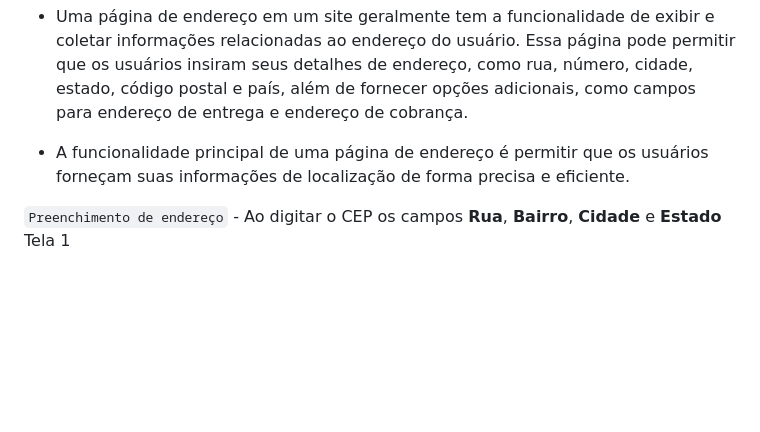
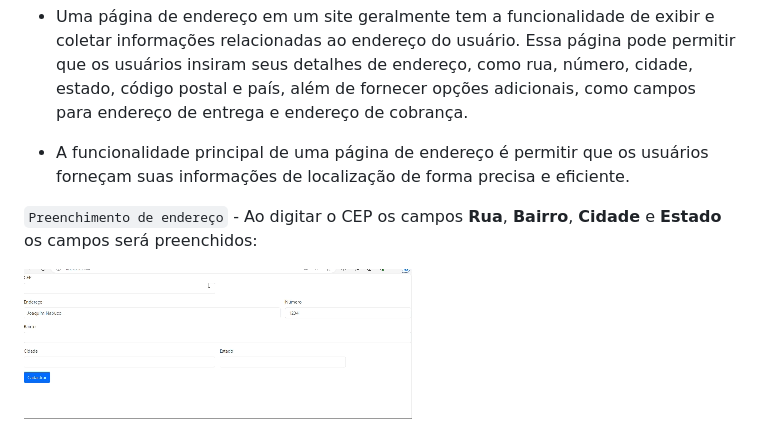
Before and after one commit to paulaboaroo0103/projeto-cadendereco, a Markdown page: README.md, the part around the change printed below. Rendered like a GitHub page; pictures changed too: img/tela1.gif (added); blank space fills up the shorter version.

Commit message:
gifs das telas

```diff
--- a/README.md
+++ b/README.md
@@ -53,7 +53,8 @@ O Bootstrap é desenvolvido levando em consideração a compatibilidade com vár
 
 - A funcionalidade principal de uma página de endereço é permitir que os usuários forneçam suas informações de localização de forma precisa e eficiente.
 
-`Preenchimento de endereço` - Ao digitar o CEP os campos **Rua**, **Bairro**, **Cidade** e **Estado**
-Tela 1
+`Preenchimento de endereço` - Ao digitar o CEP os campos **Rua**, **Bairro**, **Cidade** e **Estado** os campos será preenchidos:
+
+![imagem](img/tela1.gif)
 
 `CEP Informado não existe` -
```
Also changed, not shown: other parts of README.md (+3 -1 lines), 1 other file.
